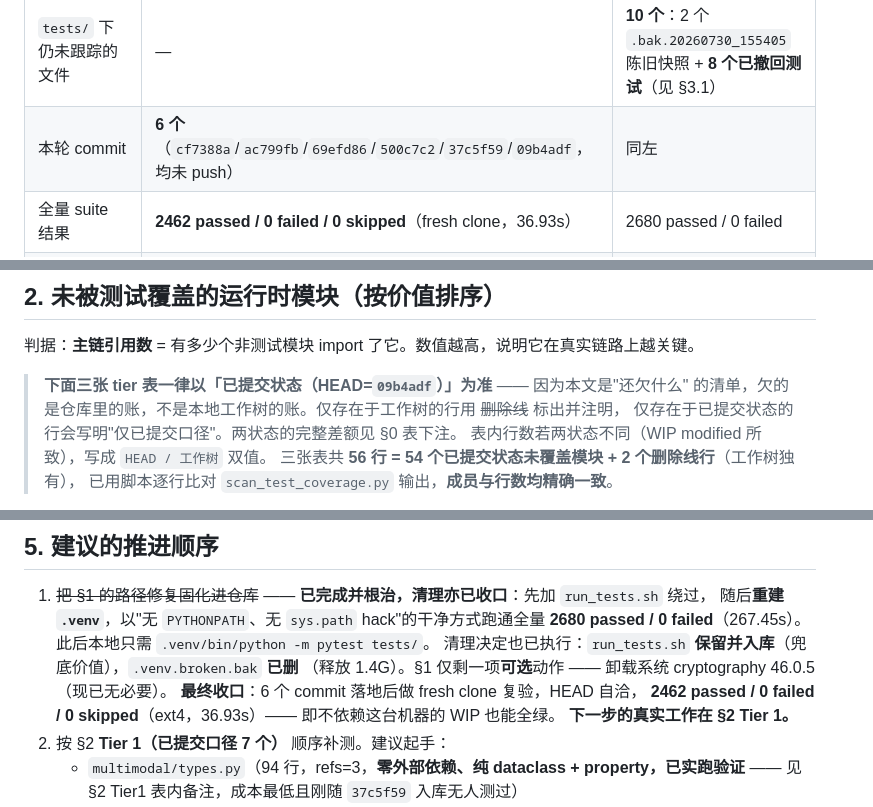
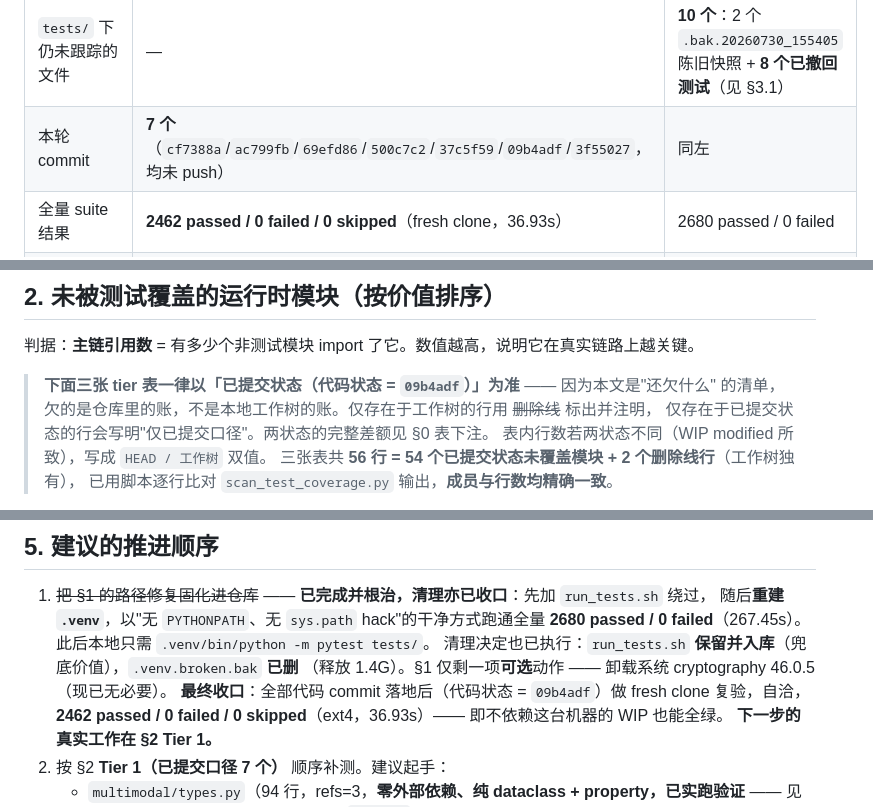
Before and after one commit to weksbwrx62862/omnimem, a Markdown page: docs/pending_work.md, 3 parts joined by grey strips. Drawn GitHub-style.

```diff
--- a/docs/pending_work.md
+++ b/docs/pending_work.md
@@ -37,7 +38,7 @@
 | 仓库内 `.py` 总数（排除隐藏目录与 `*.bak` 备份目录） | — | 489 |
 | `tests/` 下 `.py` 文件数 | **131** | 133（131 `test_*.py` + `__init__.py` + `conftest.py`） |
 | `tests/` 下仍未跟踪的文件 | — | **10 个**：2 个 `.bak.20260730_155405` 陈旧快照 + **8 个已撤回测试**（见 §3.1） |
-| 本轮 commit | **6 个**（`cf7388a`/`ac799fb`/`69efd86`/`500c7c2`/`37c5f59`/`09b4adf`，均未 push） | 同左 |
+| 本轮 commit | **7 个**（`cf7388a`/`ac799fb`/`69efd86`/`500c7c2`/`37c5f59`/`09b4adf`/`3f55027`，均未 push） | 同左 |
 | 全量 suite 结果 | **2462 passed / 0 failed / 0 skipped**（fresh clone，36.93s） | 2680 passed / 0 failed |
 | 本地跑测试的推荐命令 | `.venv/bin/python -m pytest tests/`（**无需任何路径 hack**，见 §1） | 同左 |
 | `.venv` 状态 | 2026-09-20 重建：uv + CPython 3.13.13，136 包 / 1.5G，`torch 2.14.0+cpu`，0 个 CUDA 包 | 同左 |
@@ -293,7 +294,7 @@ requirements-dev.txt` 的干净环境，`packaging`/`cryptography` 均来自 pip
 
 判据：**主链引用数** = 有多少个非测试模块 import 了它。数值越高，说明它在真实链路上越关键。
 
-> **下面三张 tier 表一律以「已提交状态（HEAD=`09b4adf`）」为准** —— 因为本文是"还欠什么"
+> **下面三张 tier 表一律以「已提交状态（代码状态 = `09b4adf`）」为准** —— 因为本文是"还欠什么"
 > 的清单，欠的是仓库里的账，不是本地工作树的账。仅存在于工作树的行用 ~~删除线~~ 标出并注明，
 > 仅存在于已提交状态的行会写明"仅已提交口径"。两状态的完整差额见 §0 表下注。
 > 表内行数若两状态不同（WIP modified 所致），写成 `HEAD / 工作树` 双值。
@@ -676,7 +688,7 @@ fresh clone @ HEAD=09b4adf，ext4，TMPDIR 也在 ext4
    **2680 passed / 0 failed**（267.45s）。此后本地只需 `.venv/bin/python -m pytest tests/`。
    清理决定也已执行：`run_tests.sh` **保留并入库**（兜底价值），`.venv.broken.bak` **已删**
    （释放 1.4G）。§1 仅剩一项**可选**动作 —— 卸载系统 cryptography 46.0.5（现已无必要）。
-   **最终收口**：6 个 commit 落地后做 fresh clone 复验，HEAD 自洽，
+   **最终收口**：全部代码 commit 落地后（代码状态 = `09b4adf`）做 fresh clone 复验，自洽，
    **2462 passed / 0 failed / 0 skipped**（ext4，36.93s）—— 即不依赖这台机器的 WIP 也能全绿。
    **下一步的真实工作在 §2 Tier 1。**
 2. 按 §2 **Tier 1（已提交口径 7 个）** 顺序补测。建议起手：
```
Also changed, not shown: other parts of docs/pending_work.md (+18 -6 lines).
